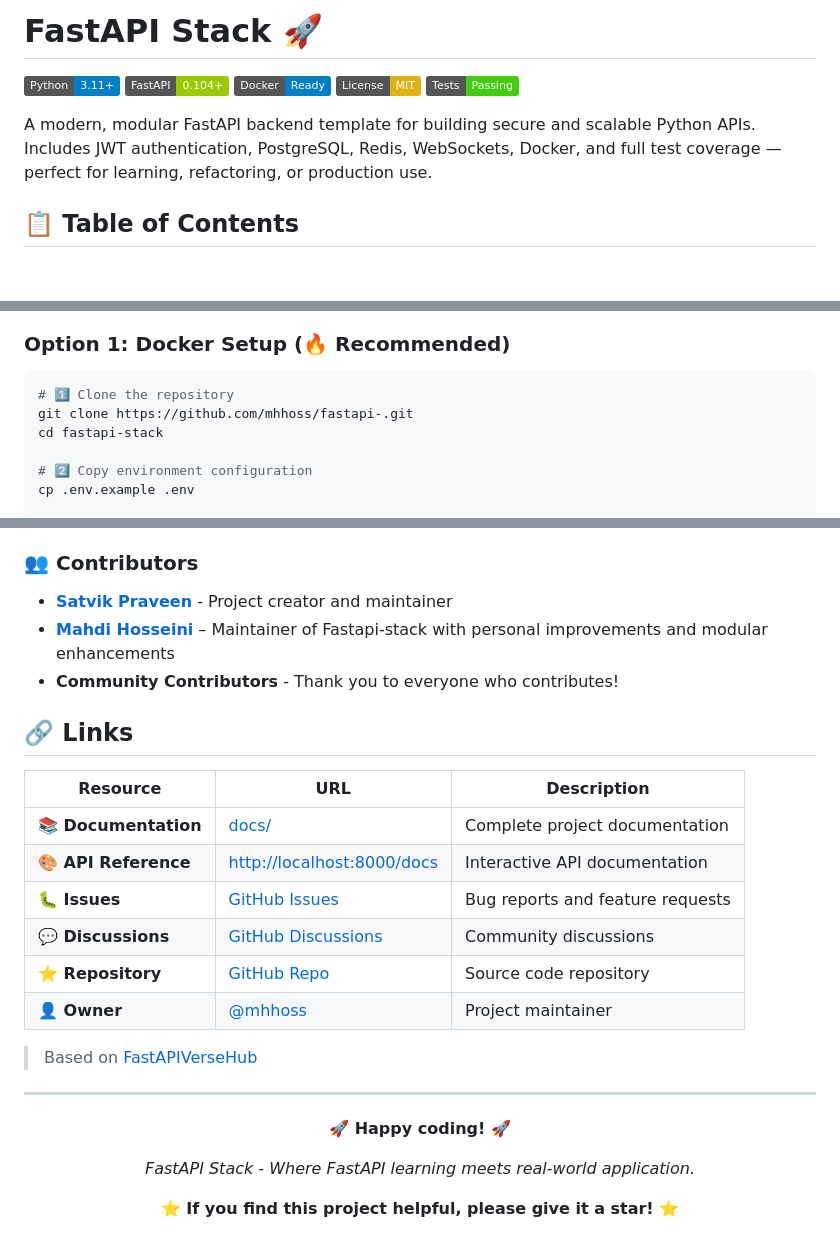
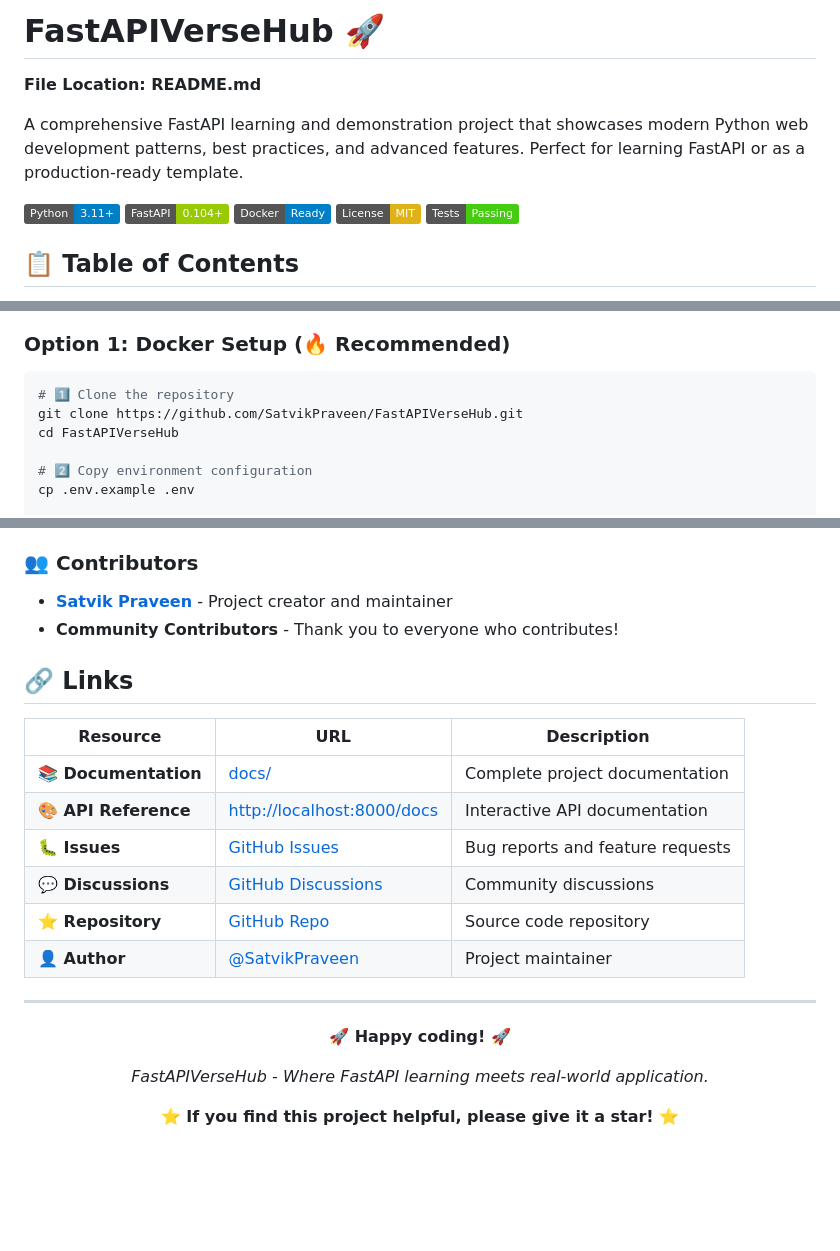
Before and after one commit to mhhoss/FastAPIStack, a Markdown page: README.md, 3 parts joined by grey strips. Rendered like a GitHub page; badges without logos; blank space fills up the shorter version.

Commit message:
chore: remove README changes from this PR

````diff
--- a/README.md
+++ b/README.md
@@ -1,13 +1,14 @@
-# FastAPI Stack 🚀
+# FastAPIVerseHub 🚀
+
+**File Location: README.md**
+
+A comprehensive FastAPI learning and demonstration project that showcases modern Python web development patterns, best practices, and advanced features. Perfect for learning FastAPI or as a production-ready template.
 
 [![Python](https://img.shields.io/badge/Python-3.11+-blue.svg)](https://python.org)
 [![FastAPI](https://img.shields.io/badge/FastAPI-0.104+-green.svg)](https://fastapi.tiangolo.com)
 [![Docker](https://img.shields.io/badge/Docker-Ready-blue.svg)](https://docker.com)
 [![License](https://img.shields.io/badge/License-MIT-yellow.svg)](LICENSE)
 [![Tests](https://img.shields.io/badge/Tests-Passing-brightgreen.svg)](#testing)
-
-A modern, modular FastAPI backend template for building secure and scalable Python APIs.
-Includes JWT authentication, PostgreSQL, Redis, WebSockets, Docker, and full test coverage — perfect for learning, refactoring, or production use.
 
 ## 📋 Table of Contents
 
@@ -181,8 +182,8 @@ FastAPIVerseHub/                    # 🏠 Project root
 
 ```bash
 # 1️⃣ Clone the repository
-git clone https://github.com/mhhoss/fastapi-.git
-cd fastapi-stack
+git clone https://github.com/SatvikPraveen/FastAPIVerseHub.git
+cd FastAPIVerseHub
 
 # 2️⃣ Copy environment configuration
 cp .env.example .env
@@ -877,7 +878,6 @@ MIT License - Free for commercial and private use
 ### 👥 Contributors
 
 - **[Satvik Praveen](https://github.com/SatvikPraveen)** - Project creator and maintainer
-- **[Mahdi Hosseini](https://github.com/mhhoss)** – Maintainer of Fastapi-stack with personal improvements and modular enhancements
 - **Community Contributors** - Thank you to everyone who contributes!
 
 ## 🔗 Links
@@ -886,12 +886,10 @@ MIT License - Free for commercial and private use
 | -------------------- | ---------------------------------------------------------------------------------- | -------------------------------- |
 | **📚 Documentation** | [docs/](docs/)                                                                     | Complete project documentation   |
 | **🎨 API Reference** | [http://localhost:8000/docs](http://localhost:8000/docs)                           | Interactive API documentation    |
-| **🐛 Issues**        | [GitHub Issues](https://github.com/mhhoss/fastapi-stack/issues)                     | Bug reports and feature requests |
-| **💬 Discussions**   | [GitHub Discussions](https://github.com/mhhoss/fastapi-stack/discussions)           | Community discussions            |
-| **⭐ Repository**    | [GitHub Repo](https://github.com/mhhoss/fastapi-stack)                              | Source code repository           |
-| **👤 Owner**        | [@mhhoss](https://github.com/mhhoss)                                                | Project maintainer               |
-
-> Based on [FastAPIVerseHub](https://github.com/SatvikPraveen/FastAPIVerseHub)
+| **🐛 Issues**        | [GitHub Issues](https://github.com/SatvikPraveen/FastAPIVerseHub/issues)           | Bug reports and feature requests |
+| **💬 Discussions**   | [GitHub Discussions](https://github.com/SatvikPraveen/FastAPIVerseHub/discussions) | Community discussions            |
+| **⭐ Repository**    | [GitHub Repo](https://github.com/SatvikPraveen/FastAPIVerseHub)                    | Source code repository           |
+| **👤 Author**        | [@SatvikPraveen](https://github.com/SatvikPraveen)                                 | Project maintainer               |
 
 ---
 
@@ -899,7 +897,7 @@ MIT License - Free for commercial and private use
 
 **🚀 Happy coding! 🚀**
 
-_FastAPI Stack - Where FastAPI learning meets real-world application._
+_FastAPIVerseHub - Where FastAPI learning meets real-world application._
 
 **⭐ If you find this project helpful, please give it a star! ⭐**
 
````
Also changed, not shown: other parts of README.md (+4 -4 lines).
